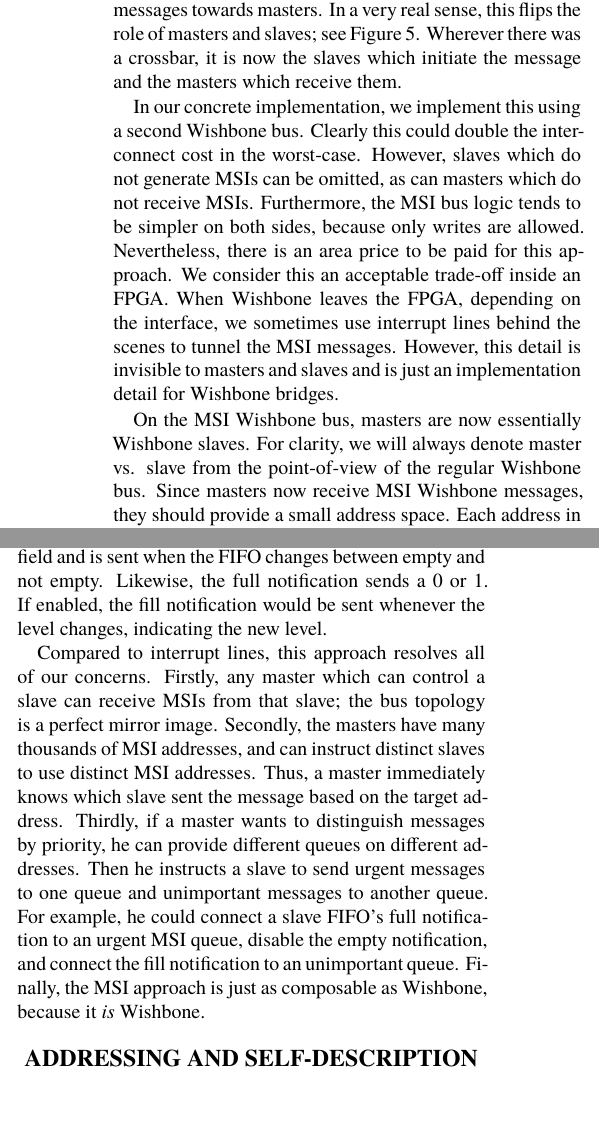
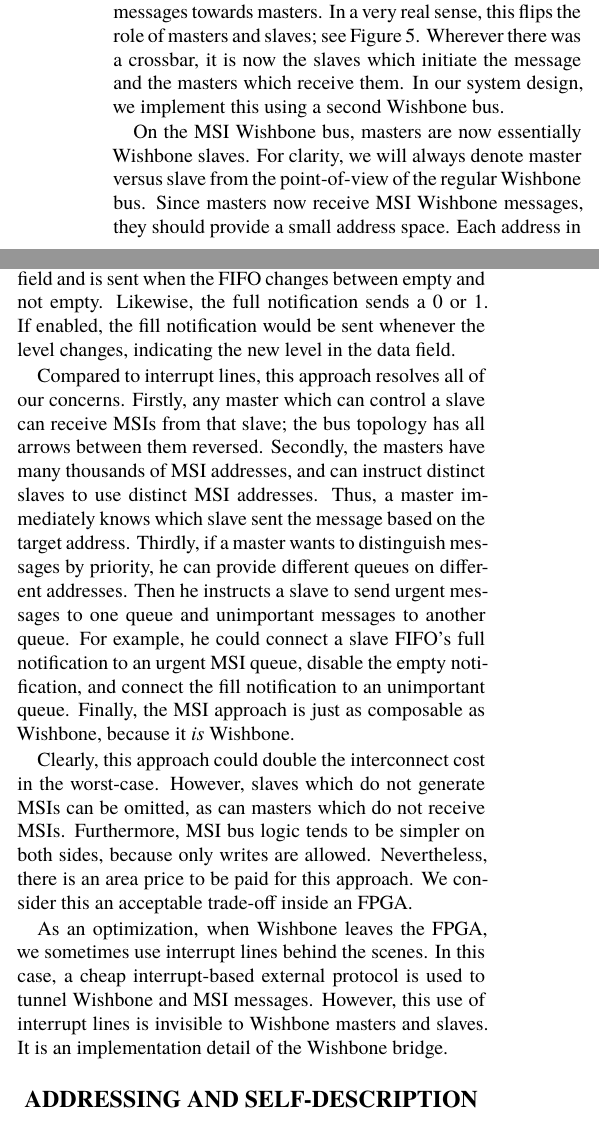
Before and after one commit to terpstra/wbmsi, a LaTeX document (wbmsi.tex): two parts of the columns of page 3 of 5, joined at a grey line, cut so that both start at the same text. Compiled offline with XeLaTeX; a missing font is replaced by an installed copy or a similar font.

Commit message:
move the caveats for MSI to the end instead of middle

```diff
--- a/wbmsi.tex
+++ b/wbmsi.tex
@@ -262,20 +262,8 @@ In a very real sense, this flips the role of masters and slaves;
 see Figure~\ref{fig:good-msi}.
 Wherever there was a crossbar, it is now the slaves which initiate the
 message and the masters which receive them.
-
-In our concrete implementation,
+In our system design,
 we implement this using a second Wishbone bus.
-Clearly this could double the interconnect cost in the worst-case.
-However, slaves which do not generate MSIs can be omitted,
-as can masters which do not receive MSIs.
-Furthermore, the MSI bus logic tends to be simpler on both sides,
-because only writes are allowed.
-Nevertheless, there is an area price to be paid for this approach.
-We consider this an acceptable trade-off inside an FPGA.
-When Wishbone leaves the FPGA, depending on the interface, we sometimes
-use interrupt lines behind the scenes to tunnel the MSI messages.
-However, this detail is invisible to masters and slaves and is just an
-implementation detail for Wishbone bridges.
 
 \begin{figure}[t]
   \centering
@@ -286,7 +274,7 @@ implementation detail for Wishbone bridges.
 \end{figure}
 
 On the MSI Wishbone bus, masters are now essentially Wishbone slaves.
-For clarity, we will always denote master vs. slave from the point-of-view of
+For clarity, we will always denote master versus slave from the point-of-view of
 the regular Wishbone bus.
 Since masters now receive MSI Wishbone messages, they should provide a small address space.
 Each address in this space is analogous to a distinct interrupt line.
@@ -311,11 +299,11 @@ The empty notification has either a 0 or 1 in its data field and is sent
 when the FIFO changes between empty and not empty.
 Likewise, the full notification sends a 0 or 1.
 If enabled, the fill notification would be sent whenever the level
-changes, indicating the new level.
+changes, indicating the new level in the data field.
 
 Compared to interrupt lines, this approach resolves all of our concerns.
 Firstly, any master which can control a slave can receive MSIs from that slave;
-the bus topology is a perfect mirror image.
+the bus topology has all arrows between them reversed.
 Secondly, the masters have many thousands of MSI addresses, and can
 instruct distinct slaves to use distinct MSI addresses.
 Thus, a master immediately knows which slave sent the message based on the target address.
@@ -328,6 +316,21 @@ disable the empty notification, and connect the fill notification to an
 unimportant queue.
 Finally, the MSI approach is just as composable as Wishbone,
 because it \emph{is} Wishbone.
+
+Clearly, this approach could double the interconnect cost in the worst-case.
+However, slaves which do not generate MSIs can be omitted,
+as can masters which do not receive MSIs.
+Furthermore, MSI bus logic tends to be simpler on both sides,
+because only writes are allowed.
+Nevertheless, there is an area price to be paid for this approach.
+We consider this an acceptable trade-off inside an FPGA.
+
+As an optimization, when Wishbone leaves the FPGA,
+we sometimes use interrupt lines behind the scenes.
+In this case, a cheap interrupt-based external protocol
+is used to tunnel Wishbone and MSI messages.
+However, this use of interrupt lines is invisible to Wishbone masters and slaves.
+It is an implementation detail of the Wishbone bridge.
 
 \section{Addressing and Self-Description}
 
```
Also changed, not shown: wbmsi.tex (10 more changed lines).
